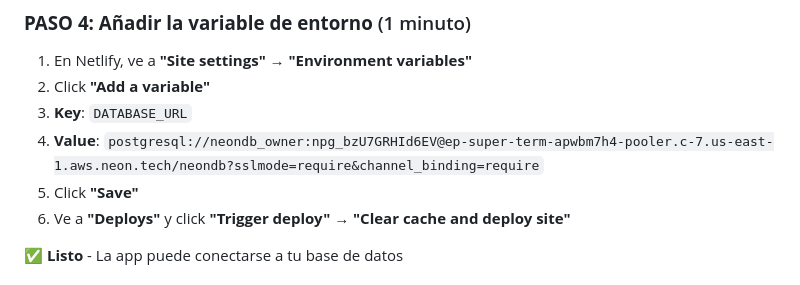
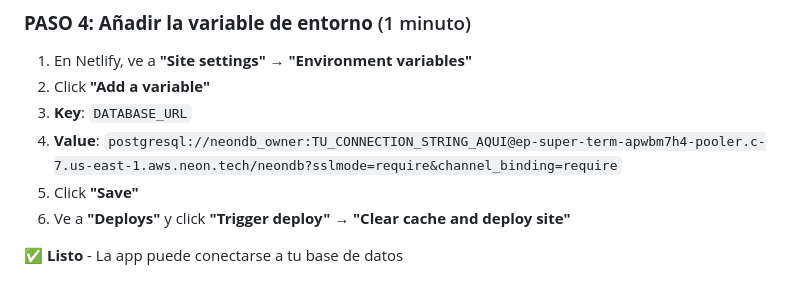
Before and after one commit to Jeburga/training-app, a Markdown page: INSTRUCCIONES-SIMPLES.md, the part around the change. Drawn GitHub-style.

Commit message:
Remove credentials from docs

```diff
--- a/INSTRUCCIONES-SIMPLES.md
+++ b/INSTRUCCIONES-SIMPLES.md
@@ -75,7 +75,7 @@ git push -u origin main
 1. En Netlify, ve a **"Site settings"** → **"Environment variables"**
 2. Click **"Add a variable"**
 3. **Key**: `DATABASE_URL`
-4. **Value**: `postgresql://neondb_owner:npg_bzU7GRHId6EV@ep-super-term-apwbm7h4-pooler.c-7.us-east-1.aws.neon.tech/neondb?sslmode=require&channel_binding=require`
+4. **Value**: `postgresql://neondb_owner:TU_CONNECTION_STRING_AQUI@ep-super-term-apwbm7h4-pooler.c-7.us-east-1.aws.neon.tech/neondb?sslmode=require&channel_binding=require`
 5. Click **"Save"**
 6. Ve a **"Deploys"** y click **"Trigger deploy"** → **"Clear cache and deploy site"**
 
```
